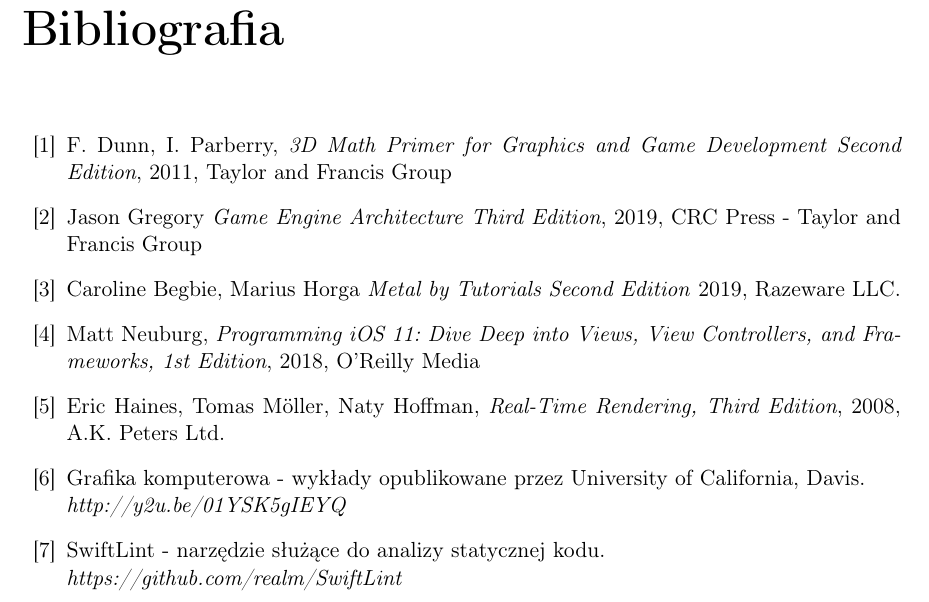
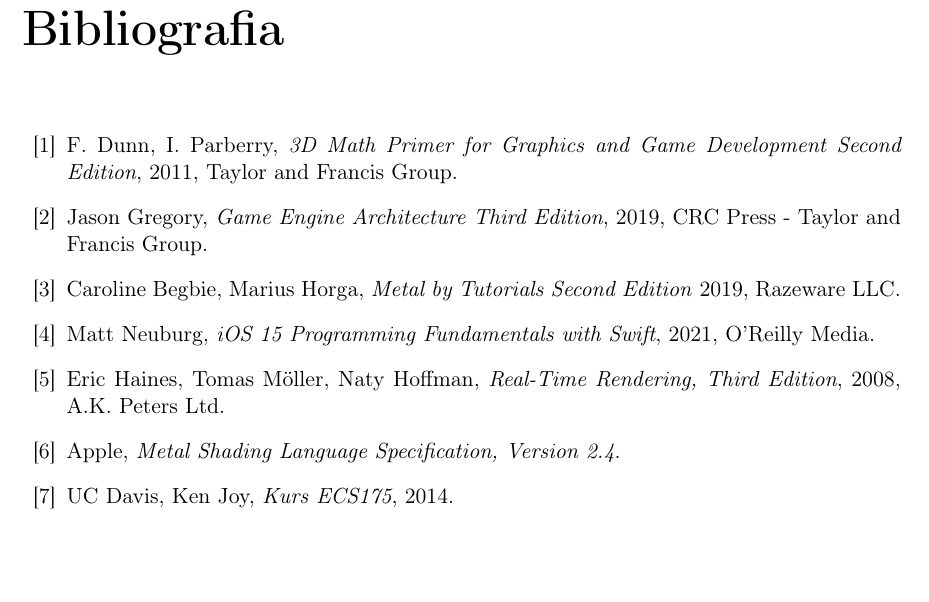
Before and after one commit to P0rc3lain/Master-s-thesis, a LaTeX thesis (master-s-thesis.tex, which reads chapters/bibliography.tex): part of page 7 of 7, cut so that both start at the same text, the shorter picture padded with empty space. Compiled offline with pdfLaTeX.

Commit message:
Update bibliography

```diff
--- a/chapters/bibliography.tex
+++ b/chapters/bibliography.tex
@@ -1,16 +1,16 @@
 \begin{thebibliography}{99}
   \bibitem{math_f_dunn_i_parberry} F. Dunn, I. Parberry,
-  \textit{3D Math Primer for Graphics and Game Development Second Edition}, 2011, Taylor and Francis Group
-  \bibitem{game_engine_architecture} Jason Gregory
-  \textit{Game Engine Architecture Third Edition}, 2019, CRC Press - Taylor and Francis Group
-  \bibitem{metal_by_tutorials} Caroline Begbie, Marius Horga
+  \textit{3D Math Primer for Graphics and Game Development Second Edition}, 2011, Taylor and Francis Group.
+  \bibitem{game_engine_architecture} Jason Gregory,
+  \textit{Game Engine Architecture Third Edition}, 2019, CRC Press - Taylor and Francis Group.
+  \bibitem{metal_by_tutorials} Caroline Begbie, Marius Horga,
   \textit{Metal by Tutorials Second Edition} 2019, Razeware LLC.
   \bibitem{ios_programming} Matt Neuburg,
-  \textit{Programming iOS 11: Dive Deep into Views, View Controllers, and Frameworks, 1st Edition}, 2018, O'Reilly Media
+  \textit{iOS 15 Programming Fundamentals with Swift}, 2021, O'Reilly Media.
   \bibitem{real_time_rendering} Eric Haines, Tomas Möller, Naty Hoffman,
   \textit{Real-Time Rendering, Third Edition}, 2008, A.K. Peters Ltd.
-  \bibitem{computer_graphics} Grafika komputerowa - wykłady opublikowane przez University of California, Davis.\\
-  \textit{http://y2u.be/01YSK5gIEYQ}
-  \bibitem{swiftlint} SwiftLint - narzędzie służące do analizy statycznej kodu. \\
-  \textit{https://github.com/realm/SwiftLint}
+  \bibitem{shading_language_specification} Apple,
+  \textit{Metal Shading Language Specification, Version 2.4}.
+  \bibitem{computer_graphics} UC Davis, Ken Joy,
+  \textit{Kurs ECS175}, 2014.
 \end{thebibliography}
```
